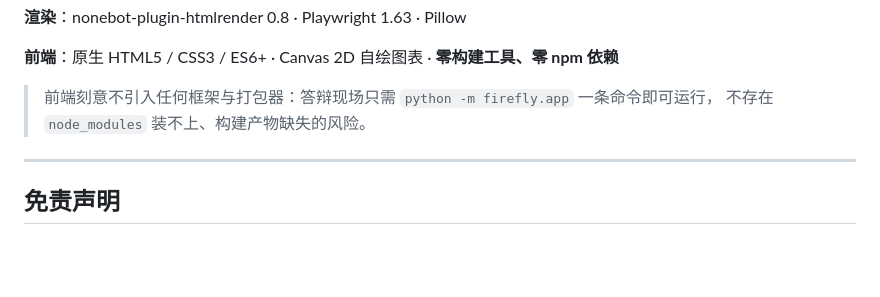
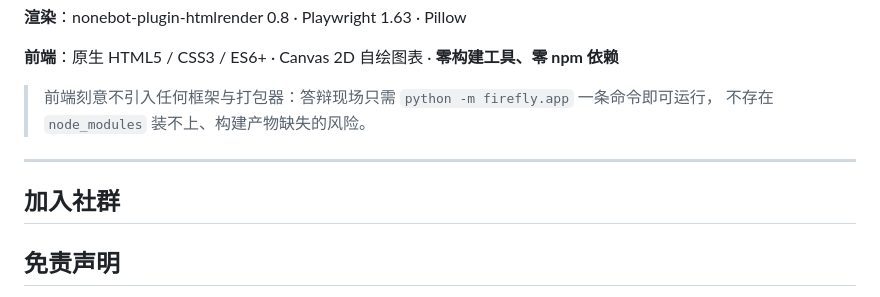
Before and after one commit to ikun441/firefly_bot, a Markdown page: README.md, the part around the change. Rendered like a GitHub page; blank space fills up the shorter version.

```diff
--- a/README.md
+++ b/README.md
@@ -1670,6 +1670,10 @@ OpenAI SDK 3.29 · ChromaDB 1.5 · RapidFuzz · Pandas 3.0
 
 ---
 
+## 加入社群
+
+
+
 ## 免责声明
 
 本项目的税务自检结果依据公开政策规则自动生成，**仅供参考，不构成专业税务意见**。
```
